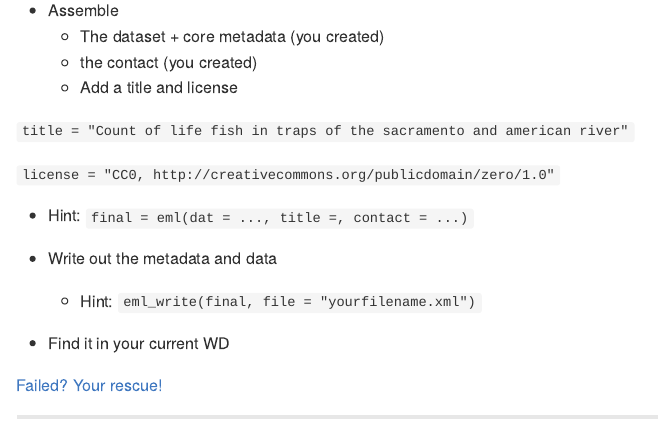
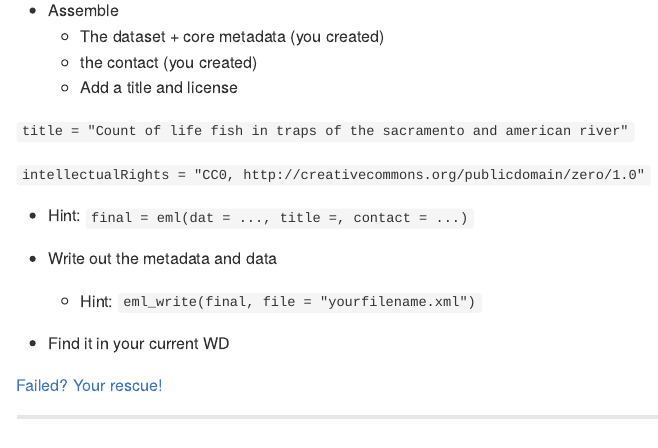
Before and after one commit to cpfaff/emlforrcourse, an R Markdown document (index.Rmd): the page in a window 1100 px wide, from 16310 px down. The pictures show the output file index.md that the author committed with the source, drawn offline in the style of GitHub.

Commit message:
publishing deck

```diff
--- a/index.Rmd
+++ b/index.Rmd
@@ -723,7 +723,7 @@ Your article has been created! Your id number is 1256252
 
 `title = "Count of life fish in traps of the sacramento and american river"`
 
-`license = "CC0, http://creativecommons.org/publicdomain/zero/1.0"`
+`intellectualRights = "CC0, http://creativecommons.org/publicdomain/zero/1.0"`
 
   - Hint:
   `final = eml(dat = ..., title =, contact = ...)`
```
Also changed, not shown: index.html, index.md.
